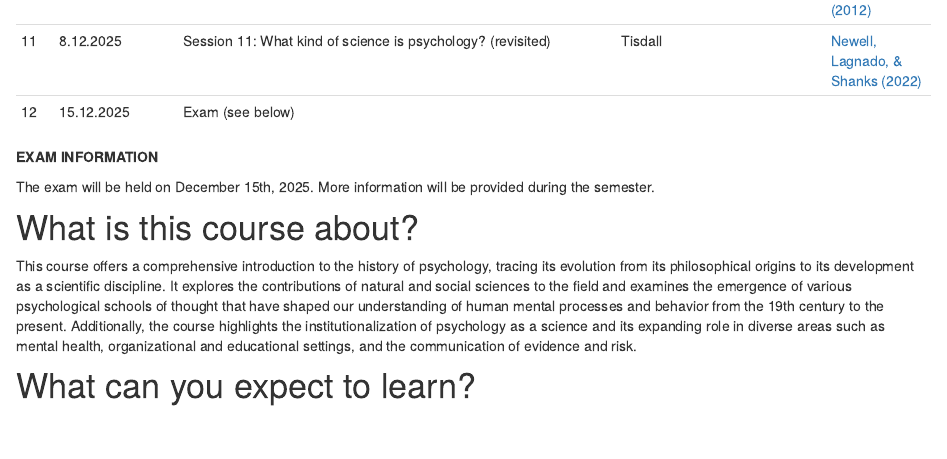
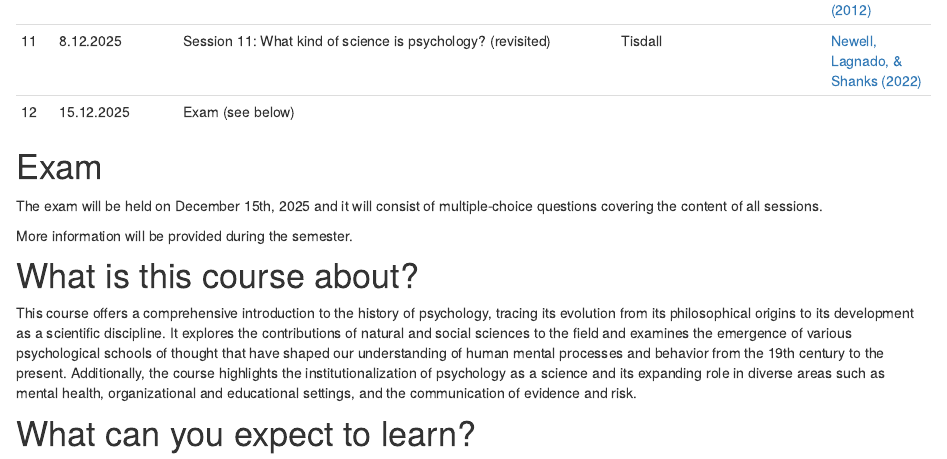
Before and after one commit to matarui/HISTPSY_HS25, an R Markdown document (index.Rmd): the page in a window 1100 px wide, from 1190 px down. Rendered offline with R 4.5, knitr and Pandoc, with nearby package versions; drawn as R Markdown's standard HTML page in place of the format the file asks for.

Commit message:
update index

```diff
--- a/index.Rmd
+++ b/index.Rmd
@@ -40,9 +40,13 @@
 |12 | 15.12.2025 | Exam (see below) | |
 :::
 
-**EXAM INFORMATION**
+# Exam
 
-The exam will be held on December 15th, 2025. More information will be provided during the semester.
+The exam will be held on December 15th, 2025 and it will consist of multiple-choice questions covering the content of all sessions.
+
+More information will be provided during the semester.
+
+<!--The exam will take place in different locations:-->
 
 <!-- **Last Name A–F** -->
 
```
Also changed, not shown: docs/search.json, 1 other file.
